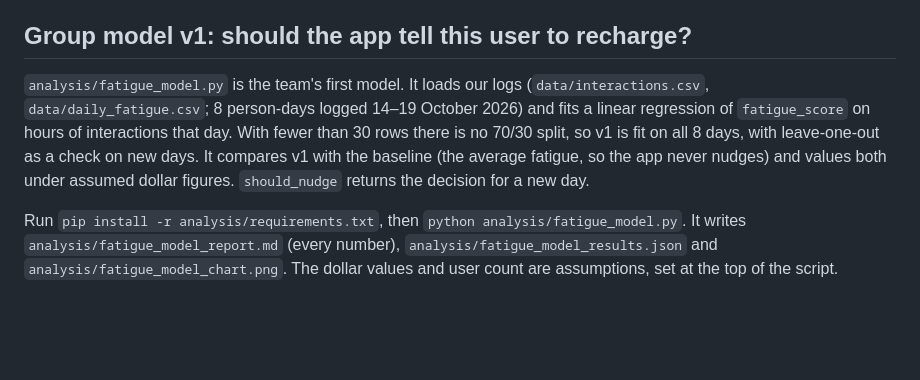
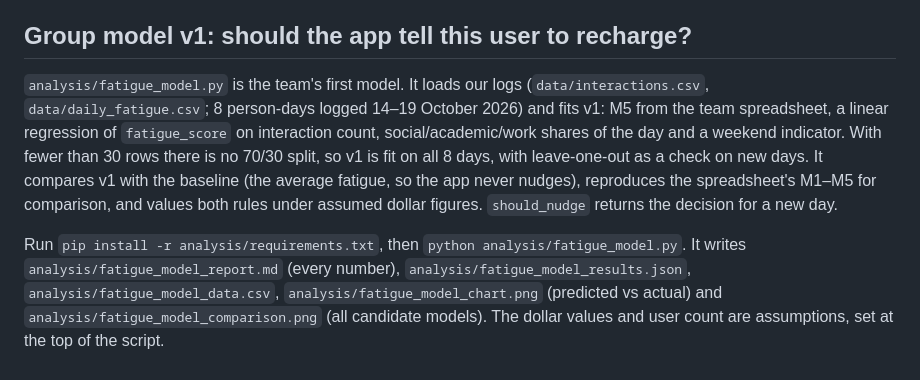
Before and after one commit to annychen2006/Group4_ProjectinProgramingandAI, a Markdown page: README.md, the part around the change. Rendered like a GitHub page; blank space fills up the shorter version.

```diff
--- a/README.md
+++ b/README.md
@@ -23,6 +23,6 @@ The app service's public URL is the assignment deliverable; the Postgres public
 
 ## Group model v1: should the app tell this user to recharge?
 
-`analysis/fatigue_model.py` is the team's first model. It loads our logs (`data/interactions.csv`, `data/daily_fatigue.csv`; 8 person-days logged 14–19 October 2026) and fits a linear regression of `fatigue_score` on hours of interactions that day. With fewer than 30 rows there is no 70/30 split, so v1 is fit on all 8 days, with leave-one-out as a check on new days. It compares v1 with the baseline (the average fatigue, so the app never nudges) and values both under assumed dollar figures. `should_nudge` returns the decision for a new day.
+`analysis/fatigue_model.py` is the team's first model. It loads our logs (`data/interactions.csv`, `data/daily_fatigue.csv`; 8 person-days logged 14–19 October 2026) and fits v1: M5 from the team spreadsheet, a linear regression of `fatigue_score` on interaction count, social/academic/work shares of the day and a weekend indicator. With fewer than 30 rows there is no 70/30 split, so v1 is fit on all 8 days, with leave-one-out as a check on new days. It compares v1 with the baseline (the average fatigue, so the app never nudges), reproduces the spreadsheet's M1–M5 for comparison, and values both rules under assumed dollar figures. `should_nudge` returns the decision for a new day.
 
-Run `pip install -r analysis/requirements.txt`, then `python analysis/fatigue_model.py`. It writes `analysis/fatigue_model_report.md` (every number), `analysis/fatigue_model_results.json` and `analysis/fatigue_model_chart.png`. The dollar values and user count are assumptions, set at the top of the script.
+Run `pip install -r analysis/requirements.txt`, then `python analysis/fatigue_model.py`. It writes `analysis/fatigue_model_report.md` (every number), `analysis/fatigue_model_results.json`, `analysis/fatigue_model_data.csv`, `analysis/fatigue_model_chart.png` (predicted vs actual) and `analysis/fatigue_model_comparison.png` (all candidate models). The dollar values and user count are assumptions, set at the top of the script.
```
Also changed, not shown: analysis/fatigue_model_report.md (+51 -46 lines), analysis/fatigue_model_chart.png, analysis/fatigue_model_comparison.png, 3 other files.
